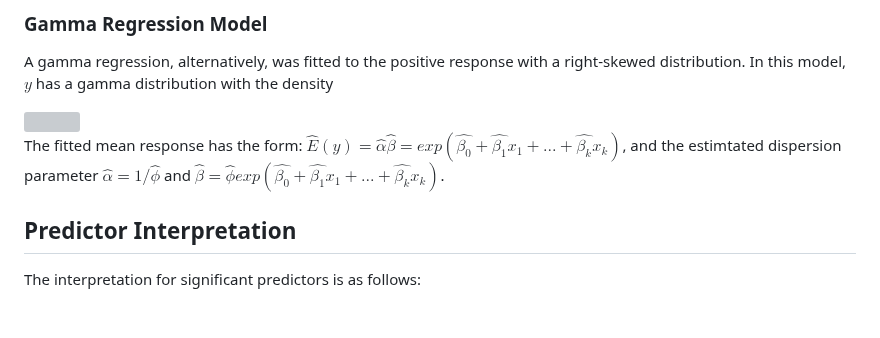
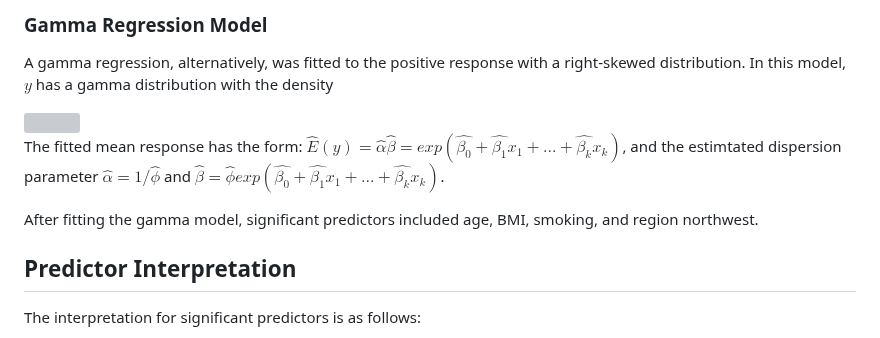
Before and after one commit to n8tmps/insurance-premium, a Markdown page: README.md, the part around the change. GitHub-like rendering; blank space fills up the shorter version; grey boxes are pictures that could not be loaded.

```diff
--- a/README.md
+++ b/README.md
@@ -93,6 +93,8 @@ A gamma regression, alternatively, was fitted to the positive response with a ri
 The fitted mean response has the form:
 $\hat{E}(y) = \hat{\alpha}\hat{\beta} = exp(\hat{\beta_0} + \hat{\beta_1}x_1 + ... + \hat{\beta_k}x_k)$, and the estimtated dispersion parameter $\hat{\alpha} = 1/\hat{\phi}$ and $\hat{\beta} = \hat{\phi}exp(\hat{\beta_0} + \hat{\beta_1}x_1 + ... + \hat{\beta_k}x_k)$.
 
+After fitting the gamma model, significant predictors included age, BMI, smoking, and region northwest.
+
 <div class="section">
 	<h2>Predictor Interpretation</h2>
 
```
